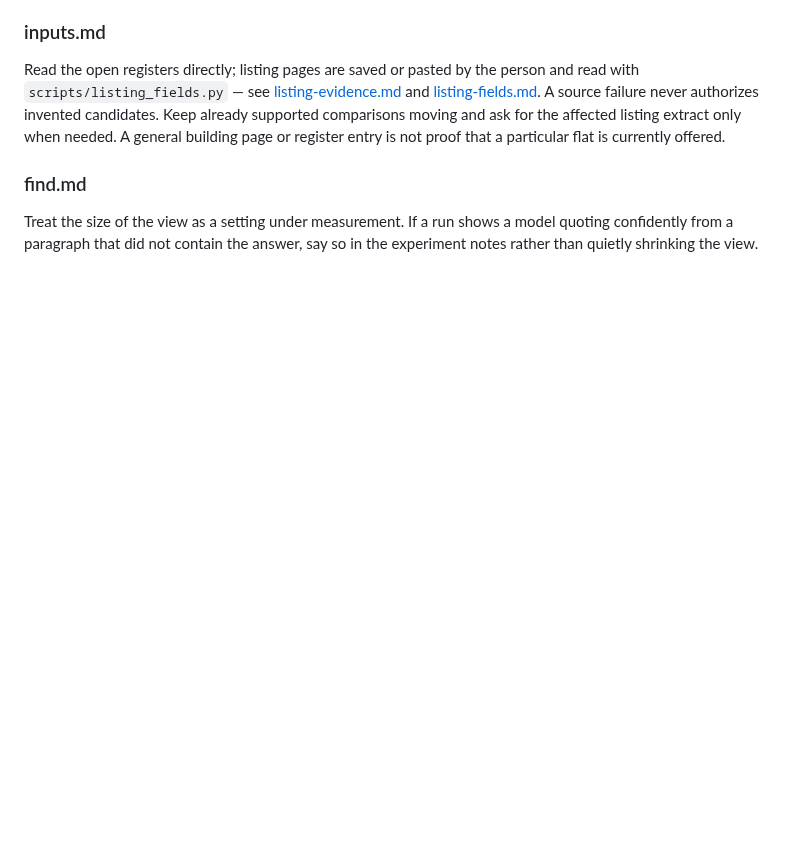
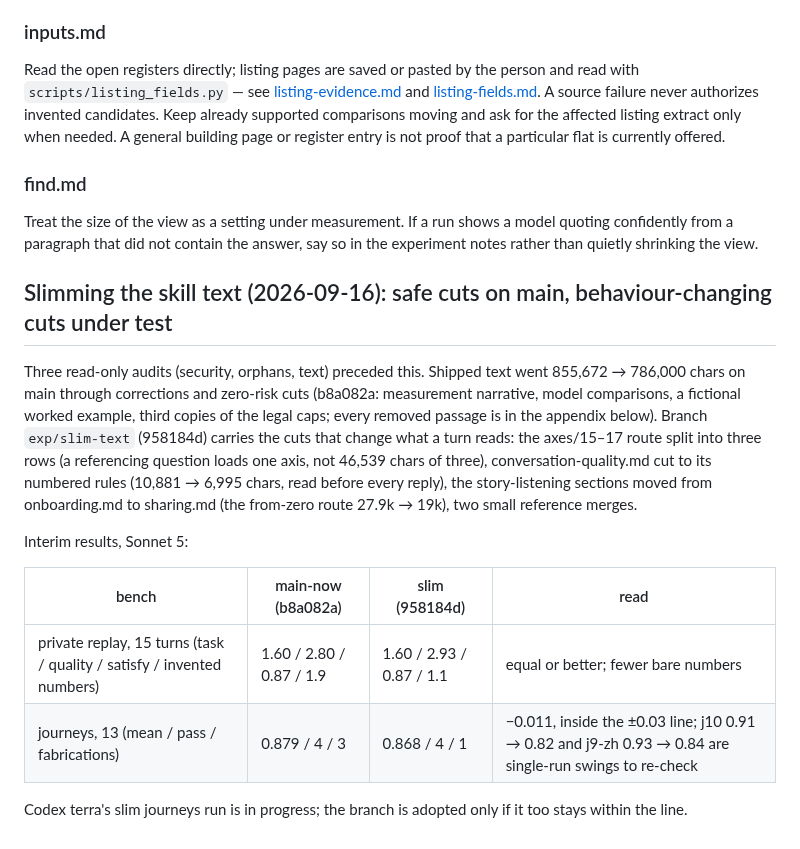
Before and after one commit to jacky18008/pea-princess, a Markdown page: docs/EXPERIMENTS.md, the part around the change. Rendered like a GitHub page; blank space fills up the shorter version.

Commit message:
EXPERIMENTS: slimming interim results on Sonnet (replay equal or better; journeys −0.011 within the line)
Co-Authored-By: Claude Fable 5.1 <noreply@anthropic.com>
Claude-Session: https://claude.ai/code/session_01AQesLGzmqhGptfRW3oFERq

```diff
--- a/docs/EXPERIMENTS.md
+++ b/docs/EXPERIMENTS.md
@@ -1397,3 +1397,22 @@ Read the open registers directly; listing pages are saved or pasted by the perso
 ### find.md
 
 Treat the size of the view as a setting under measurement. If a run shows a model quoting confidently from a paragraph that did not contain the answer, say so in the experiment notes rather than quietly shrinking the view.
+
+## Slimming the skill text (2026-09-16): safe cuts on main, behaviour-changing cuts under test
+
+Three read-only audits (security, orphans, text) preceded this. Shipped text went 855,672 → 786,000 chars on
+main through corrections and zero-risk cuts (b8a082a: measurement narrative, model comparisons, a fictional
+worked example, third copies of the legal caps; every removed passage is in the appendix below). Branch
+`exp/slim-text` (958184d) carries the cuts that change what a turn reads: the axes/15–17 route split into
+three rows (a referencing question loads one axis, not 46,539 chars of three), conversation-quality.md cut
+to its numbered rules (10,881 → 6,995 chars, read before every reply), the story-listening sections moved
+from onboarding.md to sharing.md (the from-zero route 27.9k → 19k), two small reference merges.
+
+Interim results, Sonnet 5:
+
+| bench | main-now (b8a082a) | slim (958184d) | read |
+|---|---|---|---|
+| private replay, 15 turns (task / quality / satisfy / invented numbers) | 1.60 / 2.80 / 0.87 / 1.9 | 1.60 / 2.93 / 0.87 / 1.1 | equal or better; fewer bare numbers |
+| journeys, 13 (mean / pass / fabrications) | 0.879 / 4 / 3 | 0.868 / 4 / 1 | −0.011, inside the ±0.03 line; j10 0.91 → 0.82 and j9-zh 0.93 → 0.84 are single-run swings to re-check |
+
+Codex terra's slim journeys run is in progress; the branch is adopted only if it too stays within the line.
```
